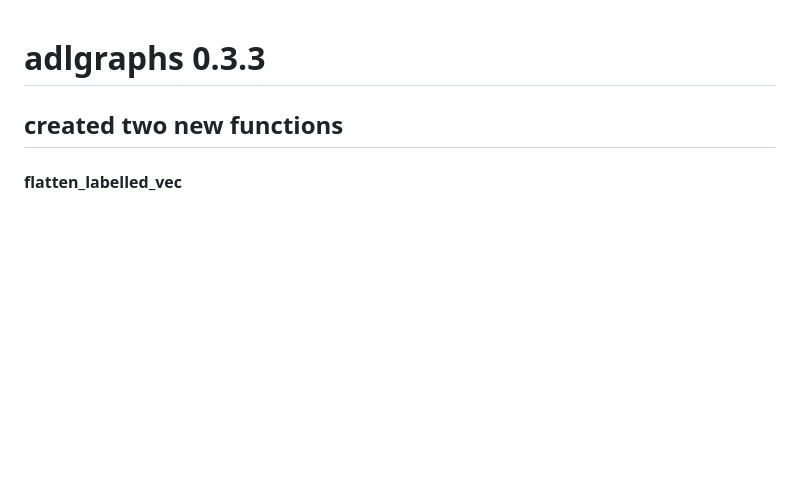
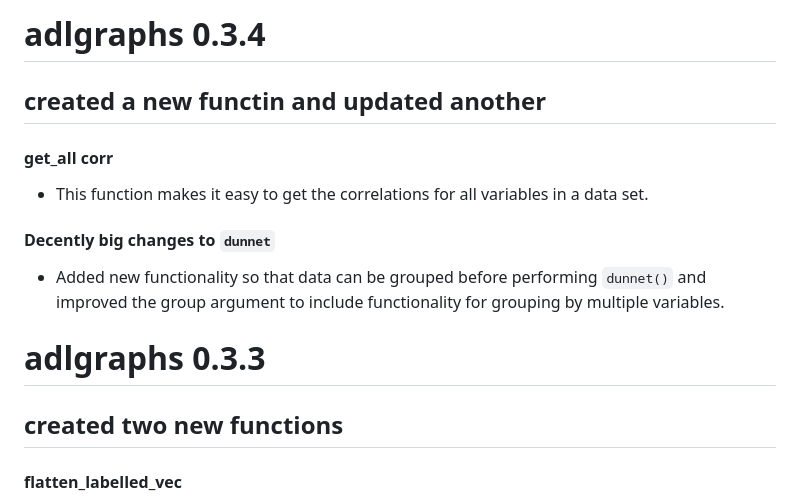
Before and after one commit to JDenn0514/adlgraphs, a Markdown page: NEWS.md, the part around the change. Rendered like a GitHub page; blank space fills up the shorter version.

Commit message:
Updating news

```diff
--- a/NEWS.md
+++ b/NEWS.md
@@ -1,3 +1,15 @@
+# adlgraphs 0.3.4
+
+## created a new functin and updated another
+
+#### get_all corr
+
+- This function makes it easy to get the correlations for all variables in a data set.
+
+#### Decently big changes to `dunnet`
+
+- Added new functionality so that data can be grouped before performing `dunnet()` and improved the group argument to include functionality for grouping by multiple variables.
+
 # adlgraphs 0.3.3
 
 ## created two new functions
```
